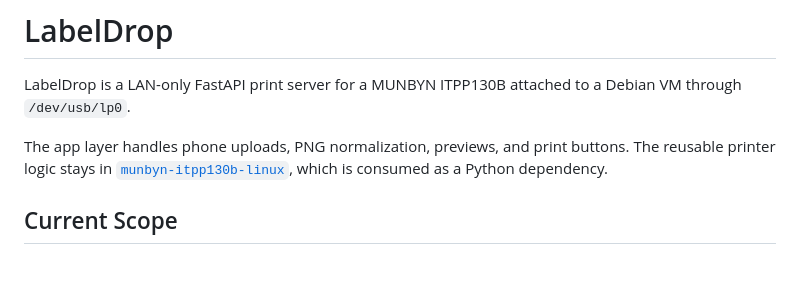
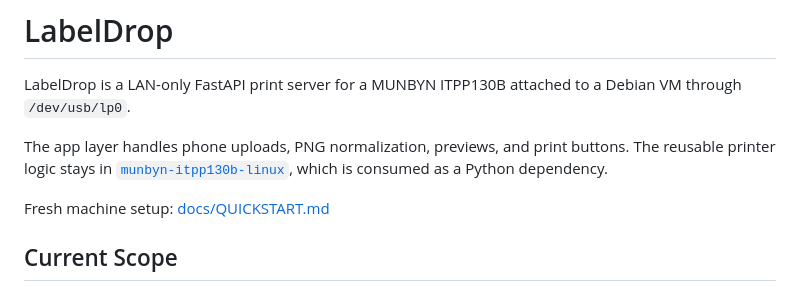
Before and after one commit to benleiber/labeldrop, a Markdown page: README.md, the part around the change. GitHub-like rendering; blank space fills up the shorter version.

Commit message:
Add fresh Debian quickstart guide

```diff
--- a/README.md
+++ b/README.md
@@ -3,6 +3,8 @@
 LabelDrop is a LAN-only FastAPI print server for a MUNBYN ITPP130B attached to a Debian VM through `/dev/usb/lp0`.
 
 The app layer handles phone uploads, PNG normalization, previews, and print buttons. The reusable printer logic stays in [`munbyn-itpp130b-linux`](https://github.com/benleiber/munbyn-itpp130b-linux), which is consumed as a Python dependency.
+
+Fresh machine setup: [docs/QUICKSTART.md](docs/QUICKSTART.md)
 
 ## Current Scope
 
```
Also changed, not shown: docs/QUICKSTART.md (added, +244 -0 lines).
